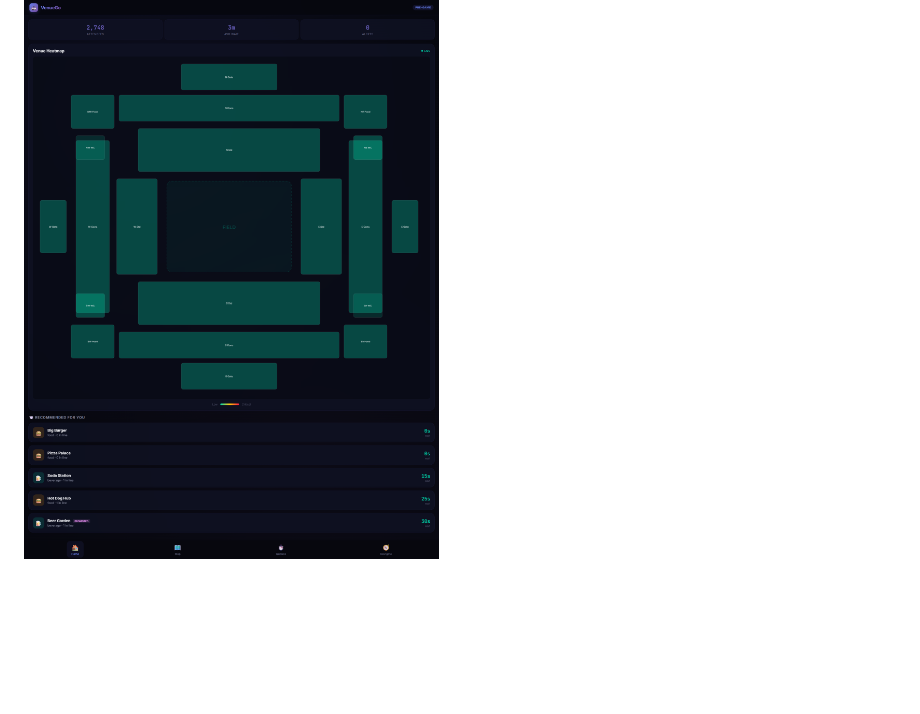
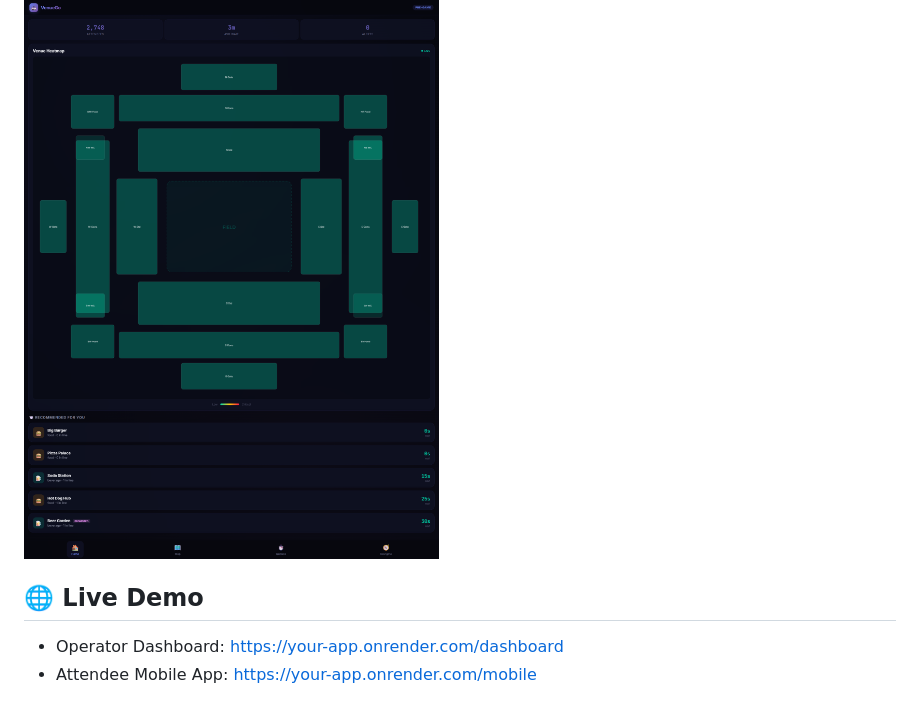
Before and after one commit to vibhu-yadav01/venue-intelligence-platform, a Markdown page: README.md, the part around the change. Rendered like a GitHub page; blank space fills up the shorter version.

Commit message:
Demo link added

```diff
--- a/README.md
+++ b/README.md
@@ -244,3 +244,8 @@ All components work together in an event-driven architecture to continuously upd
 
 ### 🗺️ Heatmap View
 ![Heatmap](assets/mobile-home.png)
+
+## 🌐 Live Demo
+
+- Operator Dashboard: https://your-app.onrender.com/dashboard
+- Attendee Mobile App: https://your-app.onrender.com/mobile
```
